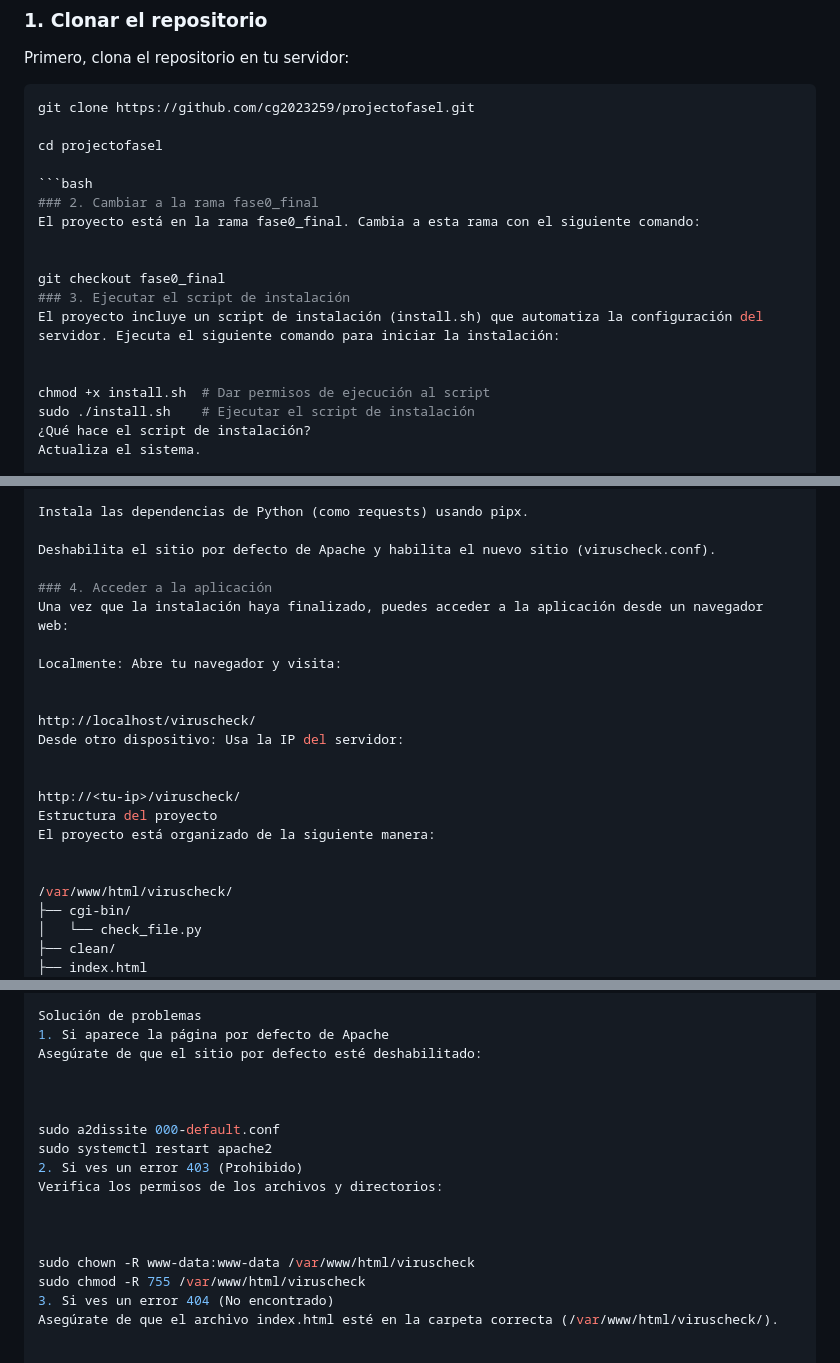
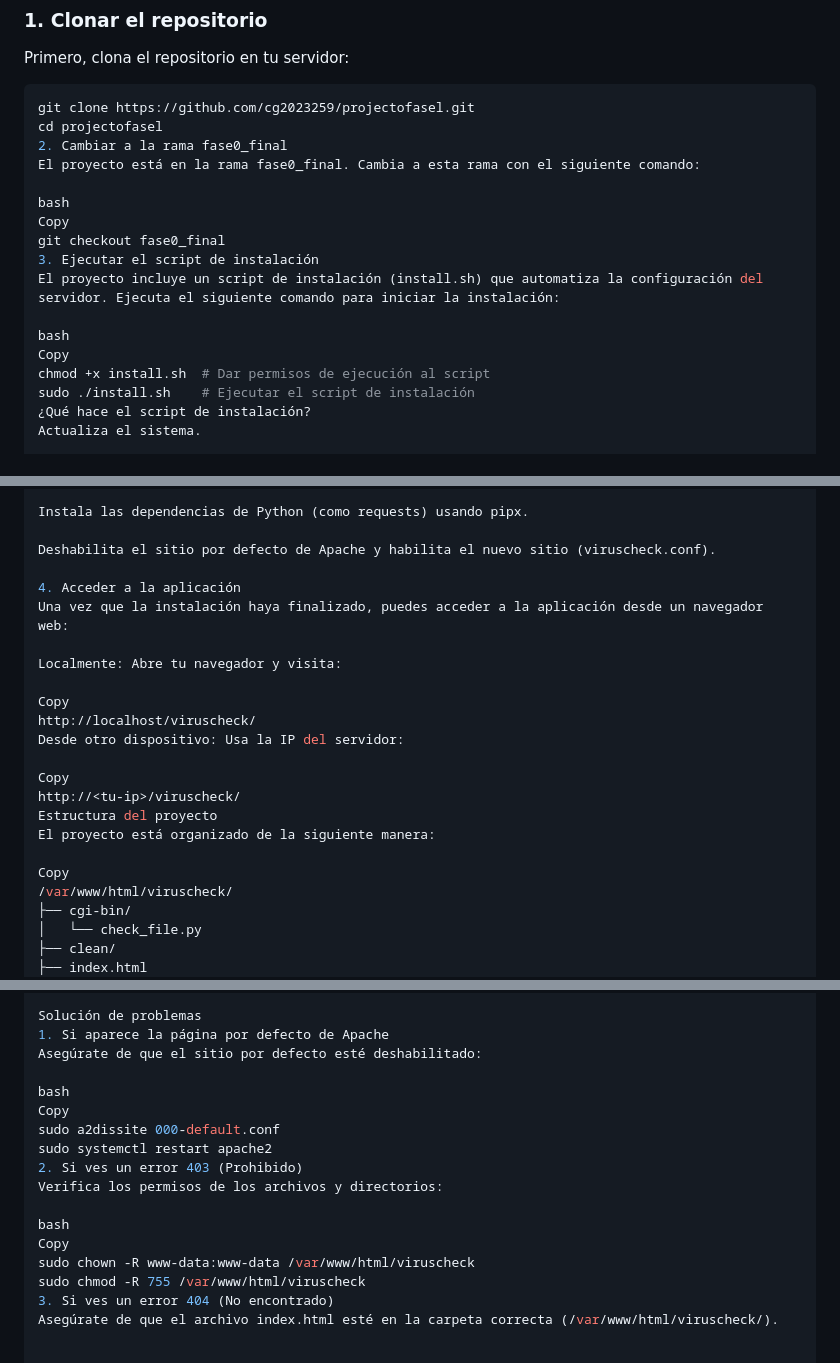
Before and after one commit to cg2023269/projectofase1, a Markdown page: README.md, 3 parts joined by grey strips. Rendered like a GitHub page.

````diff
--- a/README.md
+++ b/README.md
@@ -20,19 +23,18 @@ Primero, clona el repositorio en tu servidor:
 
 ```bash
 git clone https://github.com/cg2023259/projectofasel.git
-
 cd projectofasel
-
-```bash
-### 2. Cambiar a la rama fase0_final
+2. Cambiar a la rama fase0_final
 El proyecto está en la rama fase0_final. Cambia a esta rama con el siguiente comando:
 
-
+bash
+Copy
 git checkout fase0_final
-### 3. Ejecutar el script de instalación
+3. Ejecutar el script de instalación
 El proyecto incluye un script de instalación (install.sh) que automatiza la configuración del servidor. Ejecuta el siguiente comando para iniciar la instalación:
 
-
+bash
+Copy
 chmod +x install.sh  # Dar permisos de ejecución al script
 sudo ./install.sh    # Ejecutar el script de instalación
 ¿Qué hace el script de instalación?
@@ -52,21 +54,21 @@ Instala las dependencias de Python (como requests) usando pipx.
 
 Deshabilita el sitio por defecto de Apache y habilita el nuevo sitio (viruscheck.conf).
 
-### 4. Acceder a la aplicación
+4. Acceder a la aplicación
 Una vez que la instalación haya finalizado, puedes acceder a la aplicación desde un navegador web:
 
 Localmente: Abre tu navegador y visita:
 
-
+Copy
 http://localhost/viruscheck/
 Desde otro dispositivo: Usa la IP del servidor:
 
-
+Copy
 http://<tu-ip>/viruscheck/
 Estructura del proyecto
 El proyecto está organizado de la siguiente manera:
 
-
+Copy
 /var/www/html/viruscheck/
 ├── cgi-bin/
 │   └── check_file.py
@@ -95,15 +97,15 @@ Solución de problemas
 1. Si aparece la página por defecto de Apache
 Asegúrate de que el sitio por defecto esté deshabilitado:
 
-
-
+bash
+Copy
 sudo a2dissite 000-default.conf
 sudo systemctl restart apache2
 2. Si ves un error 403 (Prohibido)
 Verifica los permisos de los archivos y directorios:
 
-
-
+bash
+Copy
 sudo chown -R www-data:www-data /var/www/html/viruscheck
 sudo chmod -R 755 /var/www/html/viruscheck
 3. Si ves un error 404 (No encontrado)
````
Also changed, not shown: other parts of README.md (+3 -0 lines).
